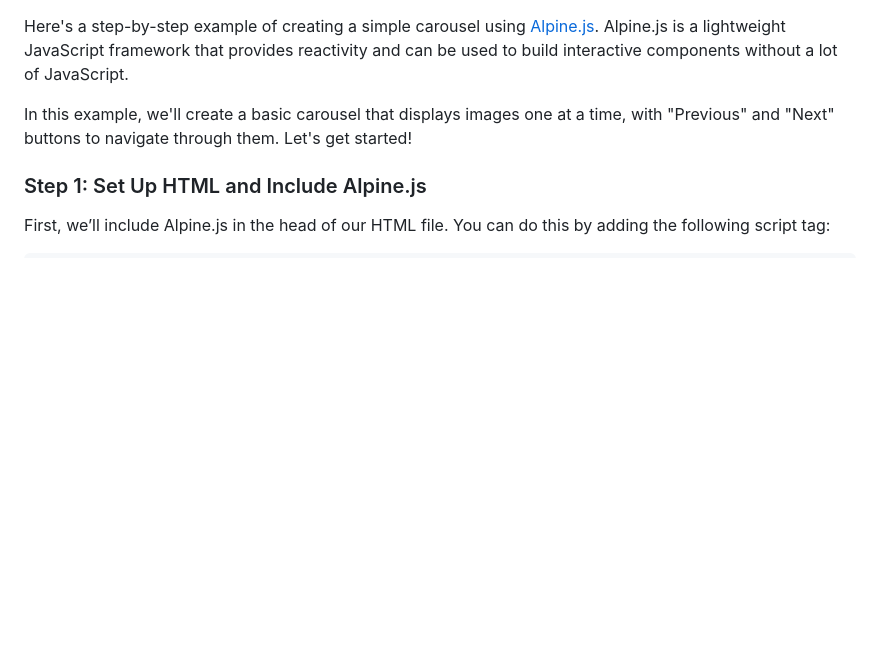
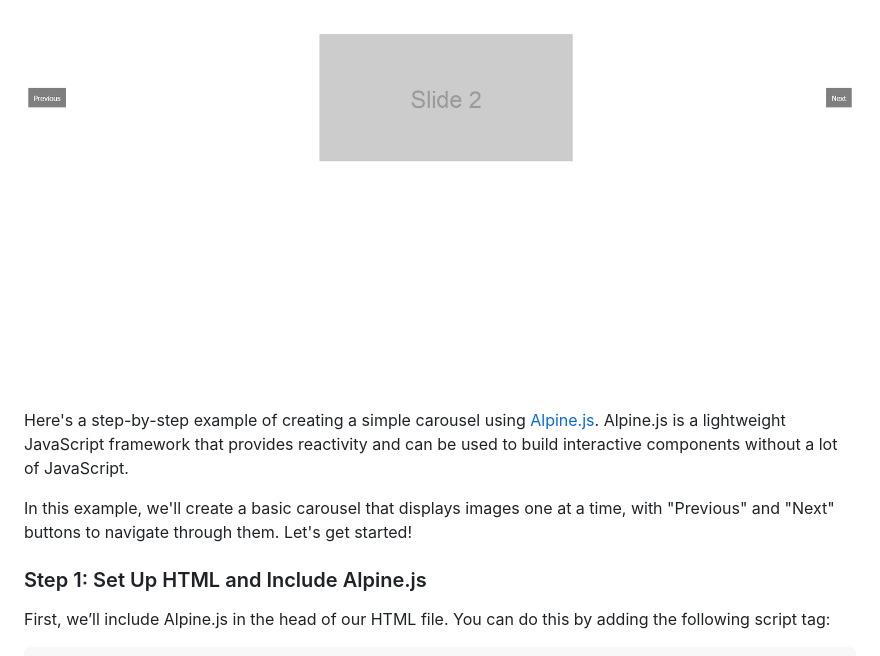
Before and after one commit to mah-shamim/simple-carousel-in-alpine.js, a Markdown page: README.md, the part around the change. Rendered like a GitHub page; pictures changed too: simple-carousel-in-alpine-js.png (added); blank space fills up the shorter version.

Commit message:
image add

```diff
--- a/README.md
+++ b/README.md
@@ -1,3 +1,4 @@
+![simple-carousel-in-alpine-js](./simple-carousel-in-alpine-js.png)
 Here's a step-by-step example of creating a simple carousel using [Alpine.js](https://alpinejs.dev/). Alpine.js is a lightweight JavaScript framework that provides reactivity and can be used to build interactive components without a lot of JavaScript.
 
 In this example, we'll create a basic carousel that displays images one at a time, with "Previous" and "Next" buttons to navigate through them. Let's get started!
```
